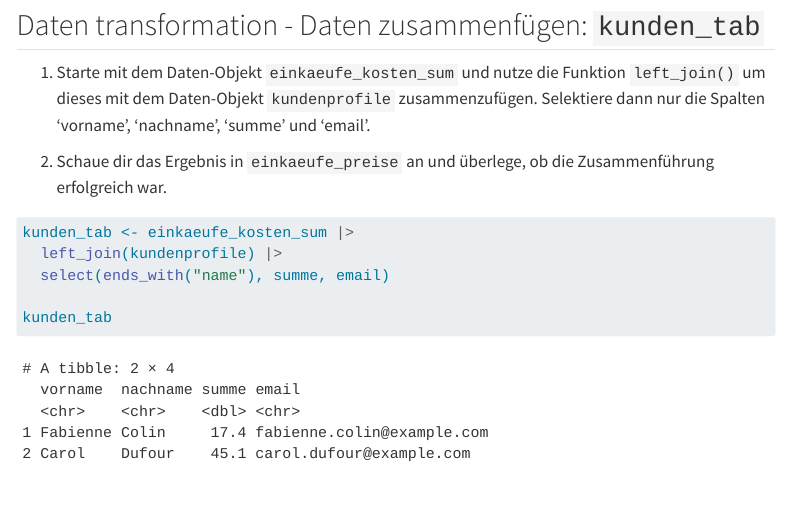
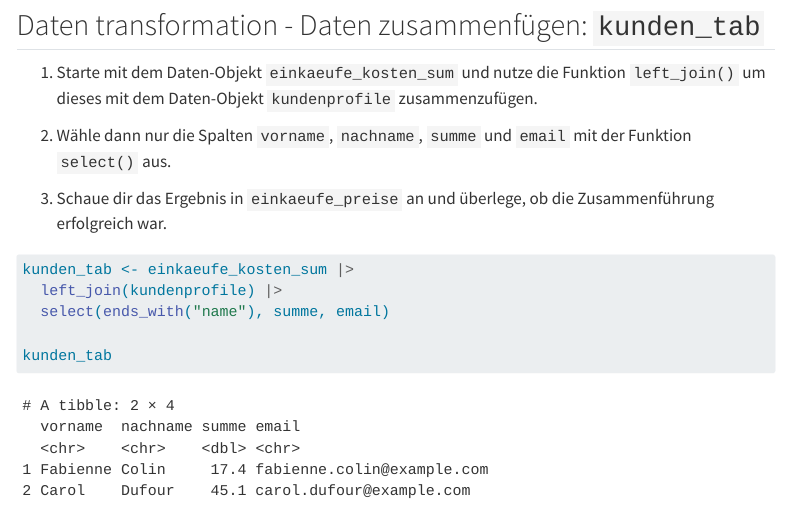
Before and after one commit to rstatszh-dev/md-07-uebungen, a Quarto document (02-joins-ihr-komplett.qmd): the page in a window 1100 px wide, from 6070 px down. Rendered offline with R 4.5, knitr and Pandoc in place of Quarto, with nearby package versions; some code elsewhere in the file could not run offline; menus at the side of the page are left out.

Commit message:
Beschreibung verbessern

````diff
--- a/02-joins-ihr-komplett.qmd
+++ b/02-joins-ihr-komplett.qmd
@@ -138,9 +138,11 @@ einkaeufe_kosten_sum
 
 ## Daten transformation - Daten zusammenfügen: `kunden_tab`
 
-1.  Starte mit dem Daten-Objekt `einkaeufe_kosten_sum` und nutze die Funktion `left_join()` um dieses mit dem Daten-Objekt `kundenprofile` zusammenzufügen. Selektiere dann nur die Spalten 'vorname', 'nachname', 'summe' und 'email'.
+1.  Starte mit dem Daten-Objekt `einkaeufe_kosten_sum` und nutze die Funktion `left_join()` um dieses mit dem Daten-Objekt `kundenprofile` zusammenzufügen.
 
-2.  Schaue dir das Ergebnis in `einkaeufe_preise` an und überlege, ob die Zusammenführung erfolgreich war.
+2.  Wähle dann nur die Spalten `vorname`, `nachname`, `summe` und `email` mit der Funktion `select()` aus.
+
+3.  Schaue dir das Ergebnis in `einkaeufe_preise` an und überlege, ob die Zusammenführung erfolgreich war.
 
 ```{r}
 kunden_tab <- einkaeufe_kosten_sum |>
````
Also changed, not shown: 02-joins-ihr.qmd (+4 -2 lines).
